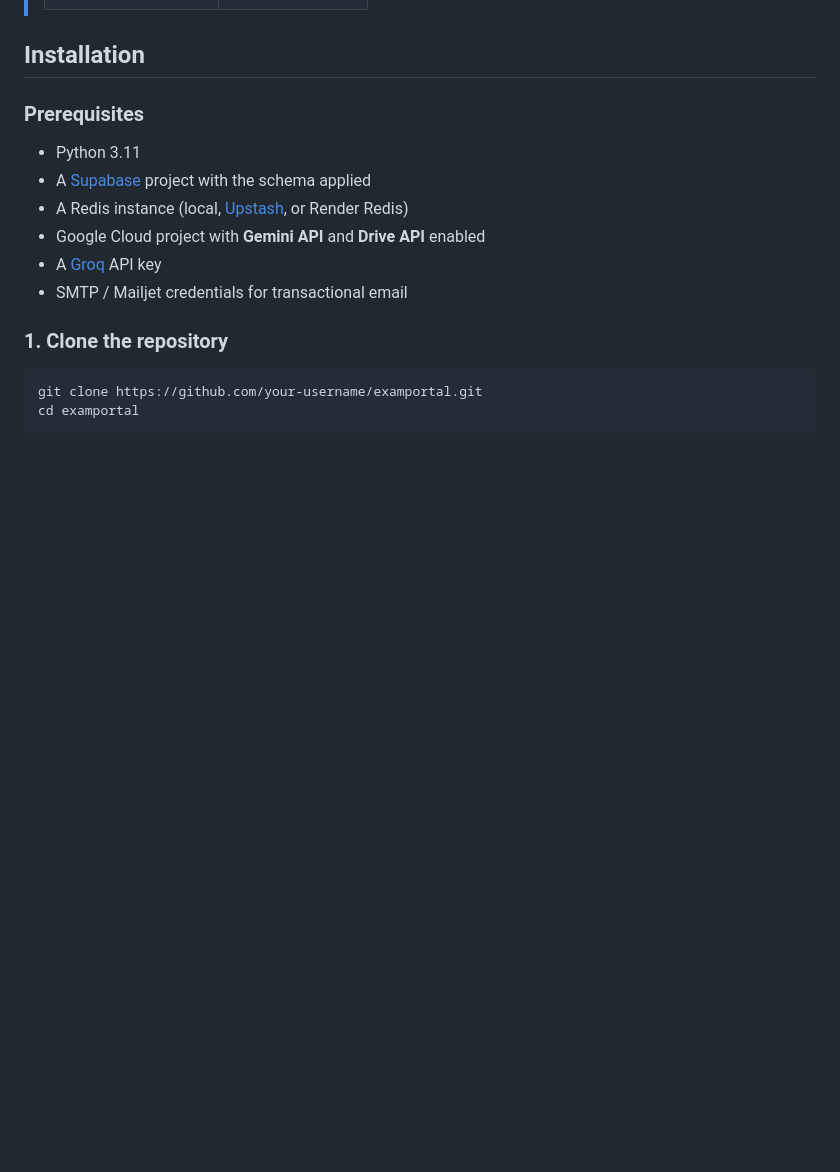
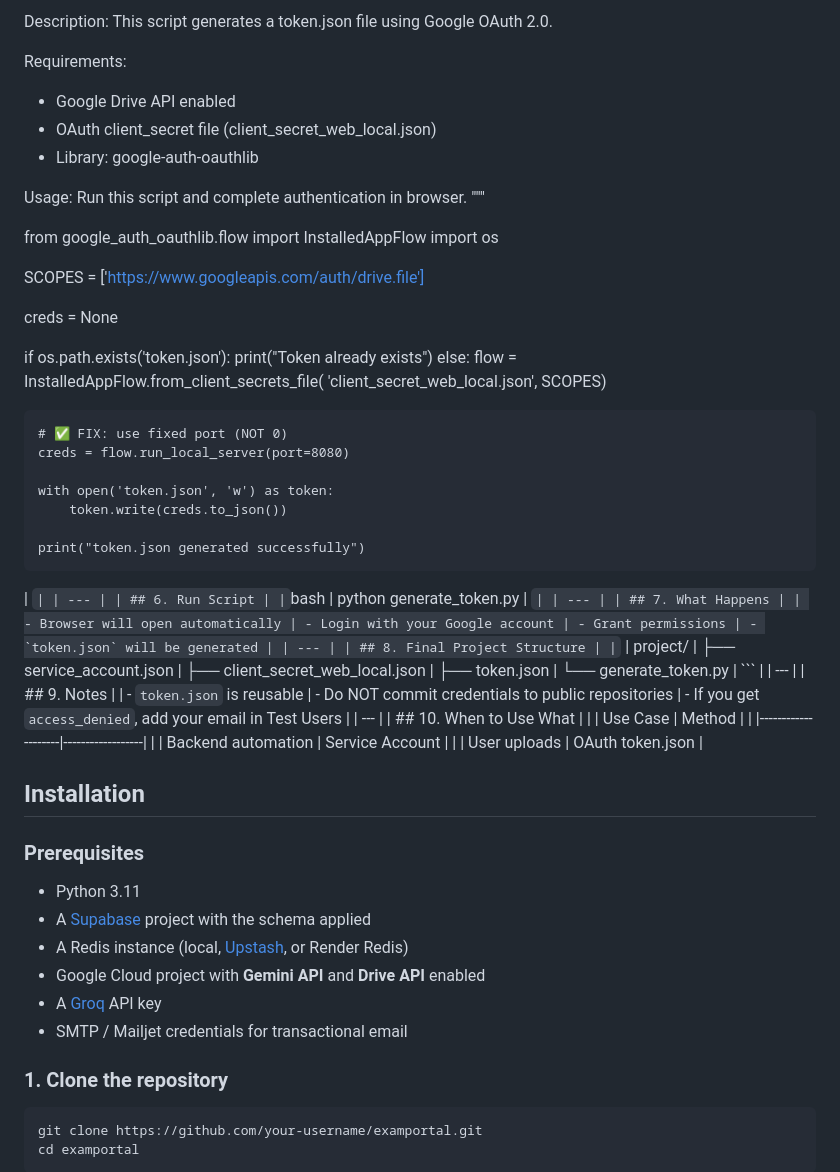
Before and after one commit to exam-portal-desk/ai-exam-portal-test, a Markdown page: README.md, the part around one of its changes. Drawn GitHub-style; blank space fills up the shorter version.

````diff
--- a/README.md
+++ b/README.md
@@ -309,3 +247,82 @@ Administrators have granular control over result visibility:
+Description:
+This script generates a token.json file using Google OAuth 2.0.
+
+Requirements:
+- Google Drive API enabled
+- OAuth client_secret file (client_secret_web_local.json)
+- Library: google-auth-oauthlib
+
+Usage:
+Run this script and complete authentication in browser.
+"""
+
+from google_auth_oauthlib.flow import InstalledAppFlow
+import os
+
+SCOPES = ['https://www.googleapis.com/auth/drive.file']
+
+creds = None
+
+if os.path.exists('token.json'):
+    print("Token already exists")
+else:
+    flow = InstalledAppFlow.from_client_secrets_file(
+        'client_secret_web_local.json', SCOPES)
+
+    # ✅ FIX: use fixed port (NOT 0)
+    creds = flow.run_local_server(port=8080)
+
+    with open('token.json', 'w') as token:
+        token.write(creds.to_json())
+
+    print("token.json generated successfully")
+| ```
+|
+| ---
+|
+| ## 6. Run Script
+|
+| ```bash
+| python generate_token.py
+| ```
+|
+| ---
+|
+| ## 7. What Happens
+|
+| - Browser will open automatically
+| - Login with your Google account
+| - Grant permissions
+| - `token.json` will be generated
+|
+| ---
+|
+| ## 8. Final Project Structure
+|
+| ```
+| project/
+| ├── service_account.json
+| ├── client_secret_web_local.json
+| ├── token.json
+| └── generate_token.py
+| ```
+|
+| ---
+|
+| ## 9. Notes
+|
+| - `token.json` is reusable
+| - Do NOT commit credentials to public repositories
+| - If you get `access_denied`, add your email in Test Users
+|
+| ---
+|
+| ## 10. When to Use What
+|
+| | Use Case            | Method           |
+| |--------------------|------------------|
+| | Backend automation | Service Account  |
+| | User uploads       | OAuth token.json |
 
 ## Installation
 
````
Also changed, not shown: other parts of README.md (+105 -167 lines).
